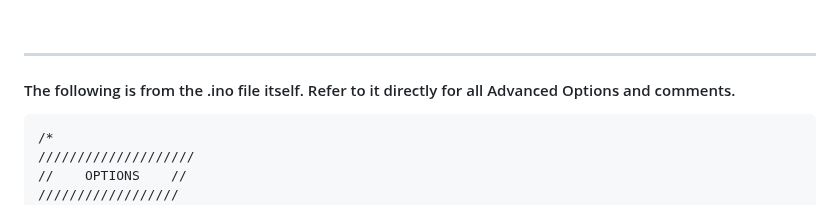
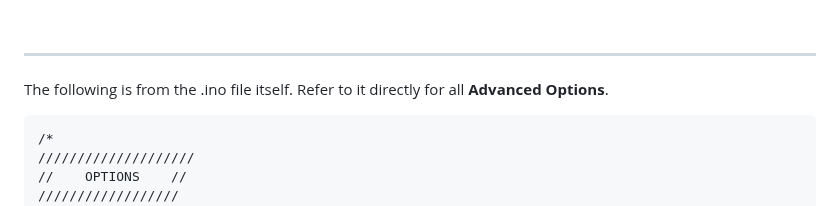
Before and after one commit to svirant/DonutDongle, a Markdown page: README.md, the part around the change. GitHub-like rendering.

````diff
--- a/README.md
+++ b/README.md
@@ -224,7 +224,7 @@ Remote Button Profiles **1-12** are used for GSCART sw1 inputs **1-8** and GSCAR
 
 ----------------
 
-#### The following is from the .ino file itself. Refer to it directly for all Advanced Options and comments.
+The following is from the .ino file itself. Refer to it directly for all **Advanced Options**.
 ```
 /*
 ////////////////////
````
